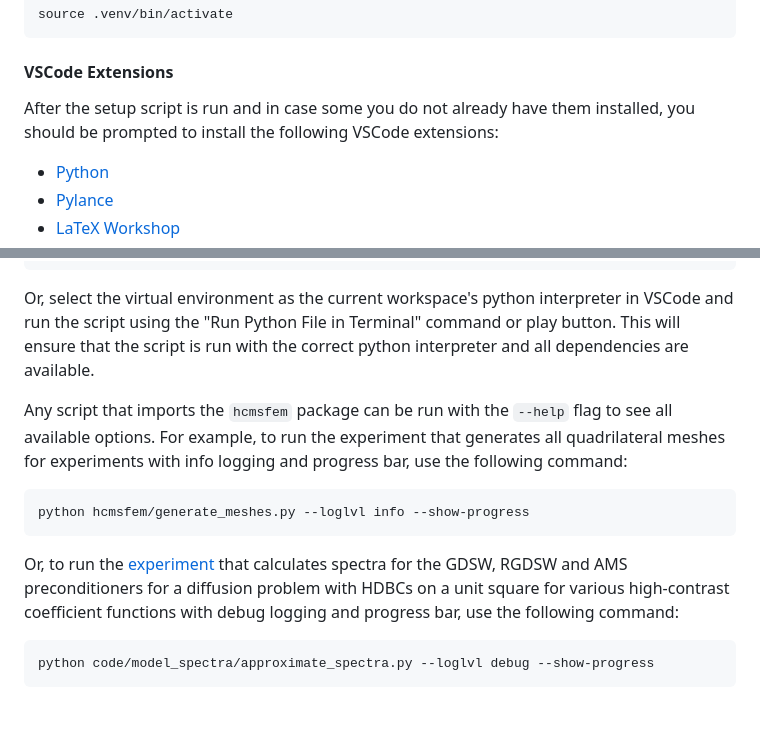
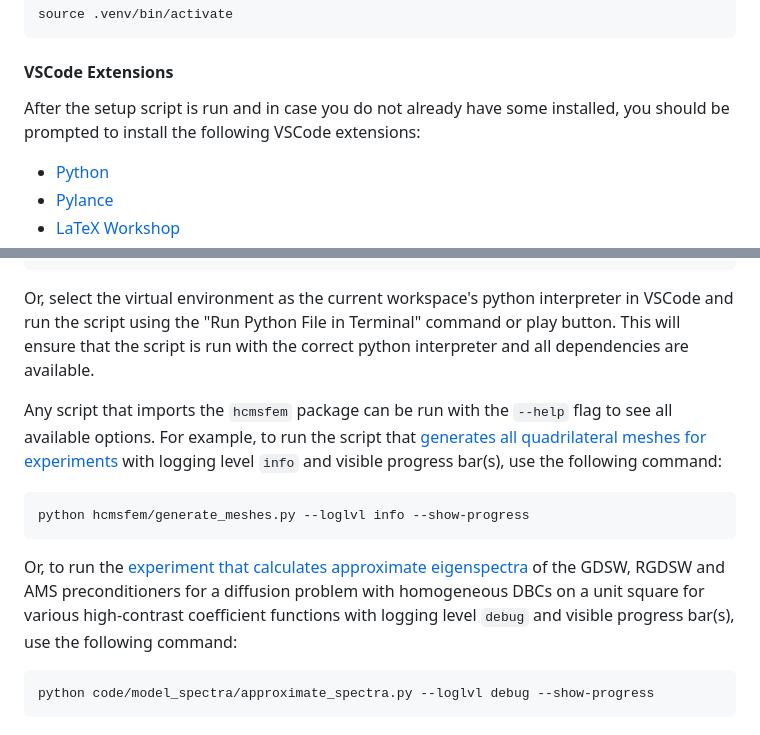
Before and after one commit to PhilipSoliman/am-master-thesis-sharpened-cg-bound, a Markdown page: README.md, 2 parts joined by grey strips. GitHub-like rendering.

````diff
--- a/README.md
+++ b/README.md
@@ -44,7 +44,7 @@ source .venv/bin/activate
 ```
 
 #### VSCode Extensions
-After the setup script is run and in case some you do not already have them installed, you should be prompted to install the following VSCode extensions:
+After the setup script is run and in case you do not already have some installed, you should be prompted to install the following VSCode extensions:
 - [Python](https://marketplace.visualstudio.com/items?itemName=ms-python.python)
 - [Pylance](https://marketplace.visualstudio.com/items?itemName=ms-python.vscode-pylance)
 - [LaTeX Workshop](https://marketplace.visualstudio.com/items?itemName=James-Yu.latex-workshop)
@@ -59,11 +59,11 @@ python <script_name>.py
 ```
 Or, select the virtual environment as the current workspace's python interpreter in VSCode and run the script using the "Run Python File in Terminal" command or play button. This will ensure that the script is run with the correct python interpreter and all dependencies are available.
 
-Any script that imports the `hcmsfem` package can be run with the `--help` flag to see all available options. For example, to run the experiment that generates all quadrilateral meshes for experiments with info logging and progress bar, use the following command:
+Any script that imports the `hcmsfem` package can be run with the `--help` flag to see all available options. For example, to run the script that [generates all quadrilateral meshes for experiments](hcmsfem/generate_meshes.py) with logging level `info` and visible progress bar(s), use the following command:
 ```bash
 python hcmsfem/generate_meshes.py --loglvl info --show-progress
 ```
-Or, to run the [experiment](code/model_spectra/approximate_spectra.py) that calculates spectra for the GDSW, RGDSW and AMS preconditioners for a diffusion problem with HDBCs on a unit square for various high-contrast coefficient functions with debug logging and progress bar, use the following command:
+Or, to run the [experiment that calculates approximate eigenspectra](code/model_spectra/approximate_spectra.py) of the GDSW, RGDSW and AMS preconditioners for a diffusion problem with homogeneous DBCs on a unit square for various high-contrast coefficient functions with logging level `debug` and visible progress bar(s), use the following command:
 ```bash
 python code/model_spectra/approximate_spectra.py --loglvl debug --show-progress
 ```
````
Also changed, not shown: other parts of README.md (+16 -9 lines).
